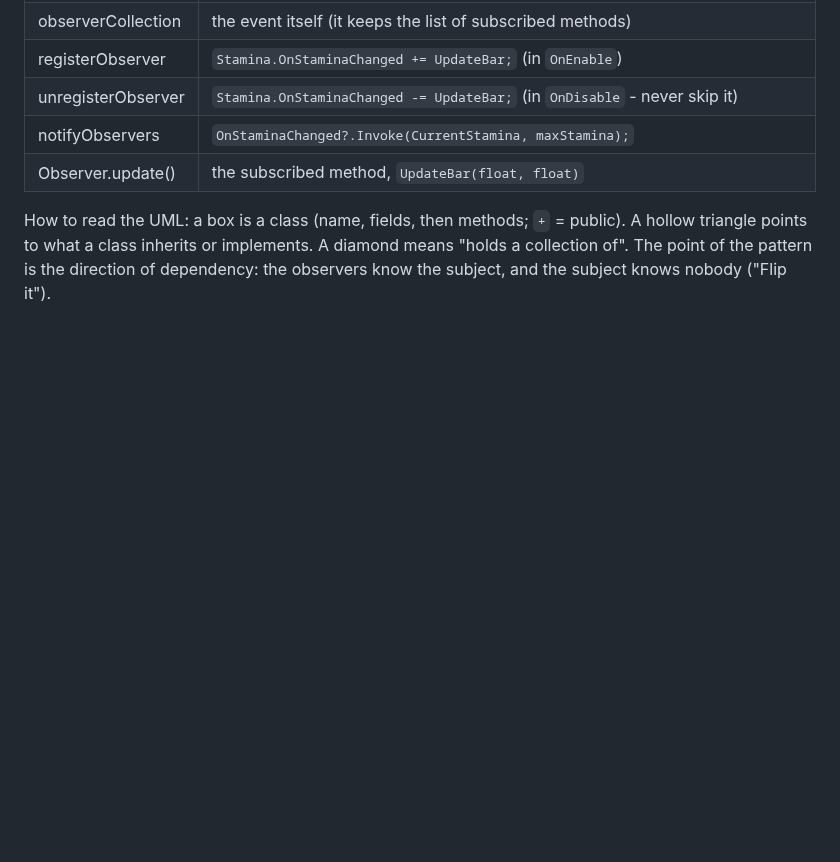
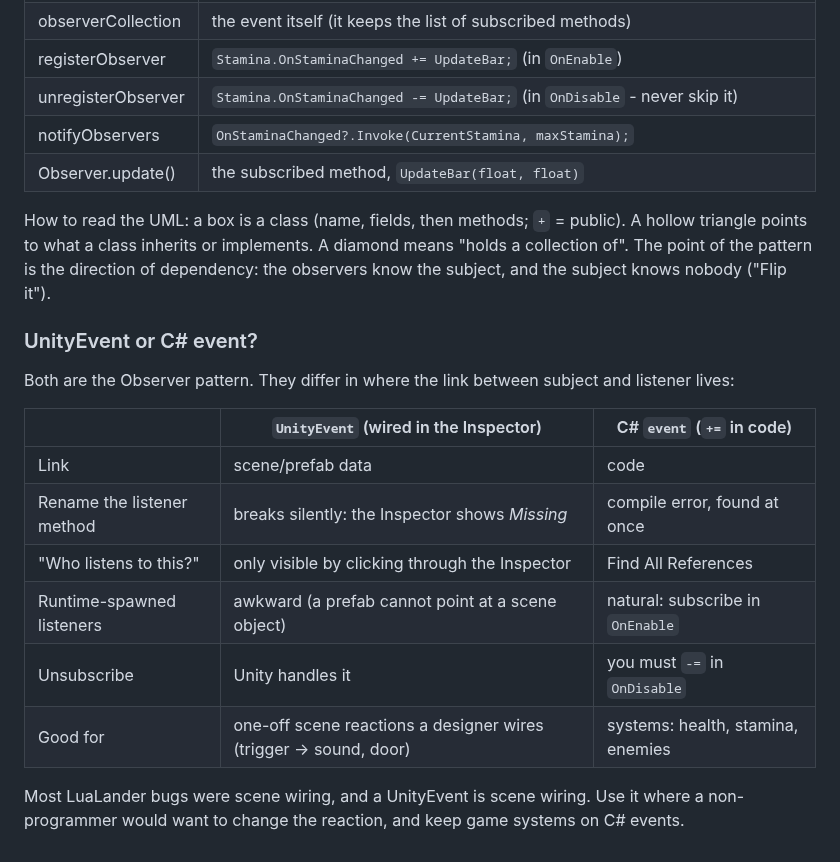
Before and after one commit to Krulansky/SharpDul, a Markdown page: GAMEDEVNOTES.md, the part around the change. Rendered like a GitHub page; blank space fills up the shorter version.

```diff
--- a/GAMEDEVNOTES.md
+++ b/GAMEDEVNOTES.md
@@ -666,3 +666,19 @@ How to read the UML: a box is a class (name, fields, then methods; `+` = public)
 triangle points to what a class inherits or implements. A diamond means "holds a collection of".
 The point of the pattern is the direction of dependency: the observers know the subject, and the
 subject knows nobody ("Flip it").
+
+### UnityEvent or C# event?
+
+Both are the Observer pattern. They differ in where the link between subject and listener lives:
+
+| | `UnityEvent` (wired in the Inspector) | C# `event` (`+=` in code) |
+|---|---|---|
+| Link | scene/prefab data | code |
+| Rename the listener method | breaks silently: the Inspector shows *Missing* | compile error, found at once |
+| "Who listens to this?" | only visible by clicking through the Inspector | Find All References |
+| Runtime-spawned listeners | awkward (a prefab cannot point at a scene object) | natural: subscribe in `OnEnable` |
+| Unsubscribe | Unity handles it | you must `-=` in `OnDisable` |
+| Good for | one-off scene reactions a designer wires (trigger -> sound, door) | systems: health, stamina, enemies |
+
+Most LuaLander bugs were scene wiring, and a UnityEvent is scene wiring. Use it where a
+non-programmer would want to change the reaction, and keep game systems on C# events.
```
Also changed, not shown: study/design-patterns-course.md (+15 -0 lines).
